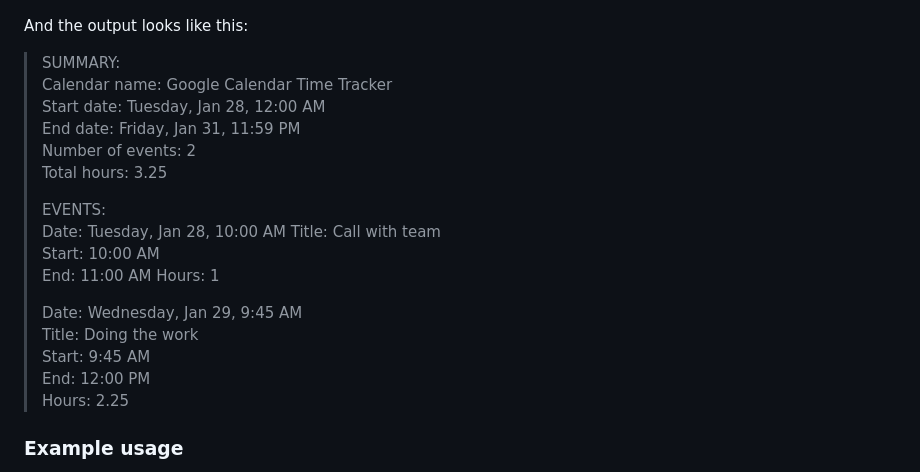
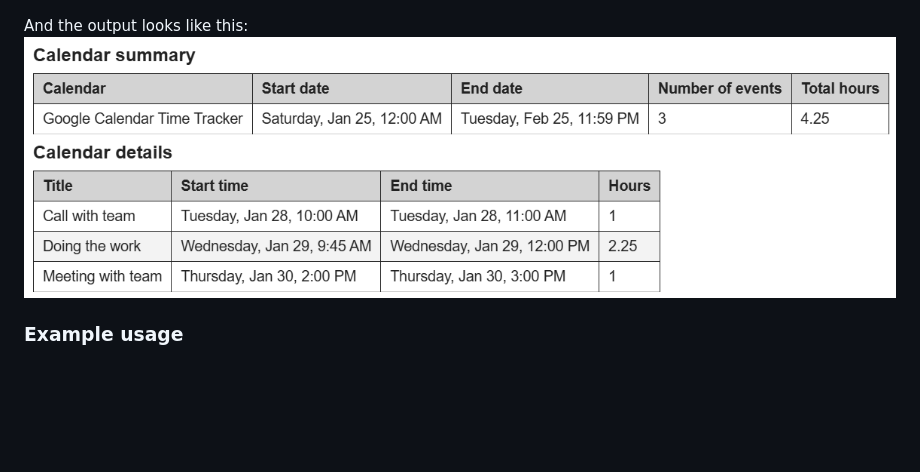
Before and after one commit to NathanielBrewer/google-calendar-time-tracker, a Markdown page: README.md, the part around the change. Rendered like a GitHub page; pictures changed too: assets/images/results.png (added); blank space fills up the shorter version.

Commit message:
change: add results table to README

```diff
--- a/README.md
+++ b/README.md
@@ -8,25 +8,7 @@ The interface looks like this:
 ![Interface screenshot](/assets/images/interface.png)
 
 And the output looks like this:
-> SUMMARY:
-Calendar name: Google Calendar Time Tracker
-Start date: Tuesday, Jan 28, 12:00 AM
-End date: Friday, Jan 31, 11:59 PM
-Number of events: 2
-Total hours: 3.25
->
->EVENTS:
-Date: Tuesday, Jan 28, 10:00 AM
-Title: Call with team
-Start: 10:00 AM
-End: 11:00 AM
-Hours: 1
->
->Date: Wednesday, Jan 29, 9:45 AM
-Title: Doing the work
-Start: 9:45 AM
-End: 12:00 PM
-Hours: 2.25
+![Results screenshot](/assets/images/results.png)
 
 ### Example usage
 
```
